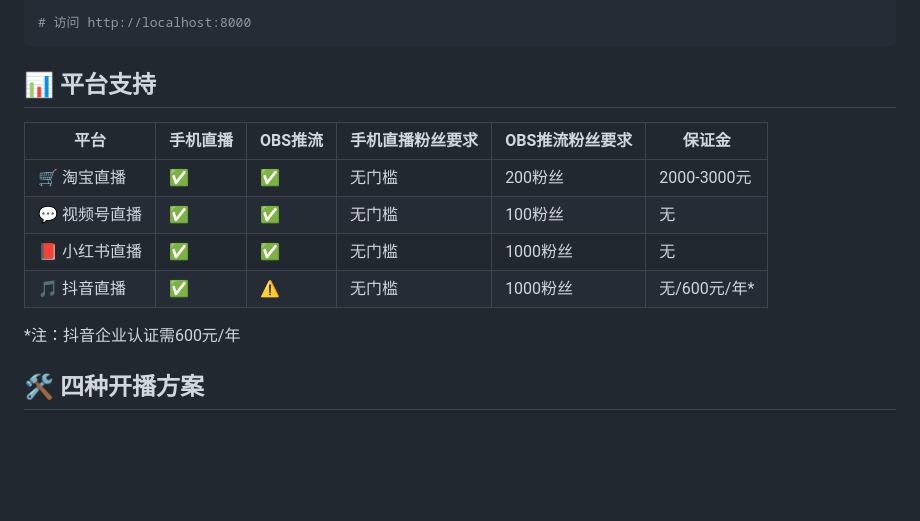
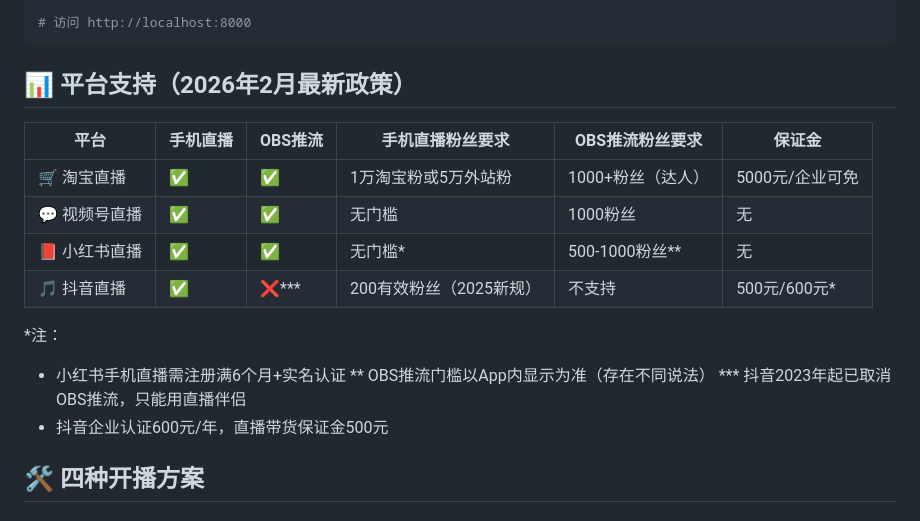
Before and after one commit to pinsonchen/mlive, a Markdown page: README.md, the part around the change. Rendered like a GitHub page; blank space fills up the shorter version.

````diff
--- a/README.md
+++ b/README.md
@@ -49,16 +49,20 @@ python -m http.server 8000
 # 访问 http://localhost:8000
 ```
 
-## 📊 平台支持
+## 📊 平台支持（2026年2月最新政策）
 
 | 平台 | 手机直播 | OBS推流 | 手机直播粉丝要求 | OBS推流粉丝要求 | 保证金 |
 |------|----------|---------|------------------|-----------------|--------|
-| 🛒 淘宝直播 | ✅ | ✅ | 无门槛 | 200粉丝 | 2000-3000元 |
-| 💬 视频号直播 | ✅ | ✅ | 无门槛 | 100粉丝 | 无 |
-| 📕 小红书直播 | ✅ | ✅ | 无门槛 | 1000粉丝 | 无 |
-| 🎵 抖音直播 | ✅ | ⚠️ | 无门槛 | 1000粉丝 | 无/600元/年* |
+| 🛒 淘宝直播 | ✅ | ✅ | 1万淘宝粉或5万外站粉 | 1000+粉丝（达人） | 5000元/企业可免 |
+| 💬 视频号直播 | ✅ | ✅ | 无门槛 | 1000粉丝 | 无 |
+| 📕 小红书直播 | ✅ | ✅ | 无门槛* | 500-1000粉丝** | 无 |
+| 🎵 抖音直播 | ✅ | ❌*** | 200有效粉丝（2025新规） | 不支持 | 500元/600元* |
 
-*注：抖音企业认证需600元/年
+*注：
+* 小红书手机直播需注册满6个月+实名认证
+** OBS推流门槛以App内显示为准（存在不同说法）
+*** 抖音2023年起已取消OBS推流，只能用直播伴侣
+* 抖音企业认证600元/年，直播带货保证金500元
 
 ## 🛠️ 四种开播方案
 
````
Also changed, not shown: guide/CHANGELOG.md (+73 -0 lines).
